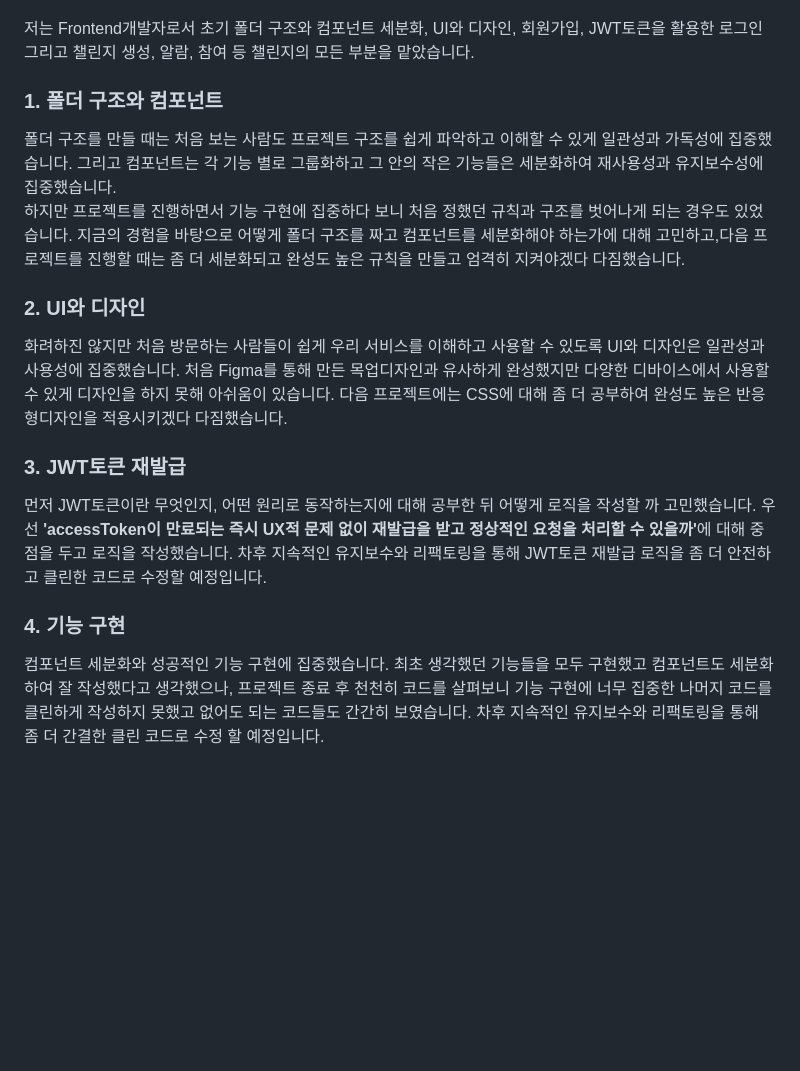
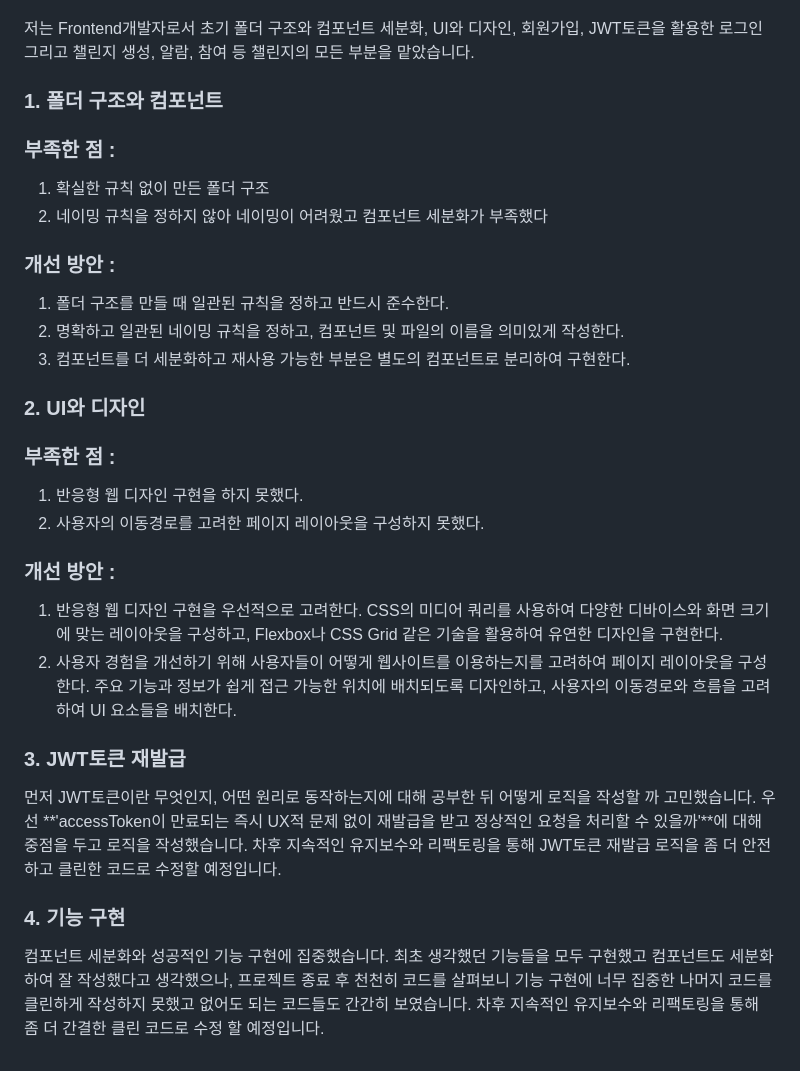
Before and after one commit to Jinga02/ChallengePJT, a Markdown page: readme.md, the part around the change. Rendered like a GitHub page; blank space fills up the shorter version.

```diff
--- a/readme.md
+++ b/readme.md
@@ -202,24 +202,35 @@ OpenVidu라이브러리를 사용하여 kurento-midea-server를 거쳐 서로
 
 저는 Frontend개발자로서 초기 폴더 구조와 컴포넌트 세분화, UI와 디자인, 회원가입, JWT토큰을 활용한 로그인 그리고 챌린지 생성, 알람, 참여 등 챌린지의 모든 부분을 맡았습니다.
 
-### 1. <b>폴더 구조와 컴포넌트</b>
+### 1. **폴더 구조와 컴포넌트**
 
-폴더 구조를 만들 때는 처음 보는 사람도 프로젝트 구조를 쉽게 파악하고 이해할 수 있게 일관성과 가독성에 집중했습니다. 그리고 컴포넌트는 각 기능 별로 그룹화하고 그 안의 작은 기능들은 세분화하여 재사용성과 유지보수성에 집중했습니다. <br>
-하지만 프로젝트를 진행하면서 기능 구현에 집중하다 보니 처음 정했던 규칙과 구조를 벗어나게 되는 경우도 있었습니다. 지금의 경험을 바탕으로 어떻게 폴더 구조를 짜고 컴포넌트를 세분화해야 하는가에 대해 고민하고,다음 프로젝트를 진행할 때는 좀 더 세분화되고 완성도 높은 규칙을 만들고 엄격히 지켜야겠다 다짐했습니다.
+### 부족한 점 :
 
-### 2. <b>UI와 디자인</b>
+1. 확실한 규칙 없이 만든 폴더 구조
+2. 네이밍 규칙을 정하지 않아 네이밍이 어려웠고 컴포넌트 세분화가 부족했다
 
-화려하진 않지만 처음 방문하는 사람들이 쉽게 우리 서비스를 이해하고 사용할 수 있도록 UI와 디자인은 일관성과 사용성에 집중했습니다. 처음 Figma를 통해 만든 목업디자인과 유사하게 완성했지만 다양한 디바이스에서 사용할 수 있게 디자인을 하지 못해 아쉬움이 있습니다.
-다음 프로젝트에는 CSS에 대해 좀 더 공부하여 완성도 높은 반응형디자인을 적용시키겠다 다짐했습니다.
+### 개선 방안 :
 
-### 3. <b>JWT토큰 재발급</b>
+1. 폴더 구조를 만들 때 일관된 규칙을 정하고 반드시 준수한다.
+2. 명확하고 일관된 네이밍 규칙을 정하고, 컴포넌트 및 파일의 이름을 의미있게 작성한다.
+3. 컴포넌트를 더 세분화하고 재사용 가능한 부분은 별도의 컴포넌트로 분리하여 구현한다.
 
-먼저 JWT토큰이란 무엇인지, 어떤 원리로 동작하는지에 대해 공부한 뒤 어떻게 로직을 작성할 까 고민했습니다.
-우선 <b>'accessToken이 만료되는 즉시 UX적 문제 없이 재발급을 받고 정상적인 요청을 처리할 수 있을까'</b>에 대해 중점을 두고 로직을 작성했습니다.
-차후 지속적인 유지보수와 리팩토링을 통해 JWT토큰 재발급 로직을 좀 더 안전하고 클린한 코드로 수정할 예정입니다.
+### 2. **UI와 디자인**
 
-### 4. <b>기능 구현</b>
+### 부족한 점 :
 
-컴포넌트 세분화와 성공적인 기능 구현에 집중했습니다.
-최초 생각했던 기능들을 모두 구현했고 컴포넌트도 세분화하여 잘 작성했다고 생각했으나, 프로젝트 종료 후 천천히 코드를 살펴보니 기능 구현에 너무 집중한 나머지 코드를 클린하게 작성하지 못했고 없어도 되는 코드들도 간간히 보였습니다.
-차후 지속적인 유지보수와 리팩토링을 통해 좀 더 간결한 클린 코드로 수정 할 예정입니다.
+1. 반응형 웹 디자인 구현을 하지 못했다.
+2. 사용자의 이동경로를 고려한 페이지 레이아웃을 구성하지 못했다.
+
+### 개선 방안 :
+
+1. 반응형 웹 디자인 구현을 우선적으로 고려한다. CSS의 미디어 쿼리를 사용하여 다양한 디바이스와 화면 크기에 맞는 레이아웃을 구성하고, Flexbox나 CSS Grid 같은 기술을 활용하여 유연한 디자인을 구현한다.
+2. 사용자 경험을 개선하기 위해 사용자들이 어떻게 웹사이트를 이용하는지를 고려하여 페이지 레이아웃을 구성한다. 주요 기능과 정보가 쉽게 접근 가능한 위치에 배치되도록 디자인하고, 사용자의 이동경로와 흐름을 고려하여 UI 요소들을 배치한다.
+
+### 3. **JWT토큰 재발급**
+
+먼저 JWT토큰이란 무엇인지, 어떤 원리로 동작하는지에 대해 공부한 뒤 어떻게 로직을 작성할 까 고민했습니다. 우선 **'accessToken이 만료되는 즉시 UX적 문제 없이 재발급을 받고 정상적인 요청을 처리할 수 있을까'**에 대해 중점을 두고 로직을 작성했습니다. 차후 지속적인 유지보수와 리팩토링을 통해 JWT토큰 재발급 로직을 좀 더 안전하고 클린한 코드로 수정할 예정입니다.
+
+### 4. **기능 구현**
+
+컴포넌트 세분화와 성공적인 기능 구현에 집중했습니다. 최초 생각했던 기능들을 모두 구현했고 컴포넌트도 세분화하여 잘 작성했다고 생각했으나, 프로젝트 종료 후 천천히 코드를 살펴보니 기능 구현에 너무 집중한 나머지 코드를 클린하게 작성하지 못했고 없어도 되는 코드들도 간간히 보였습니다. 차후 지속적인 유지보수와 리팩토링을 통해 좀 더 간결한 클린 코드로 수정 할 예정입니다.
```
